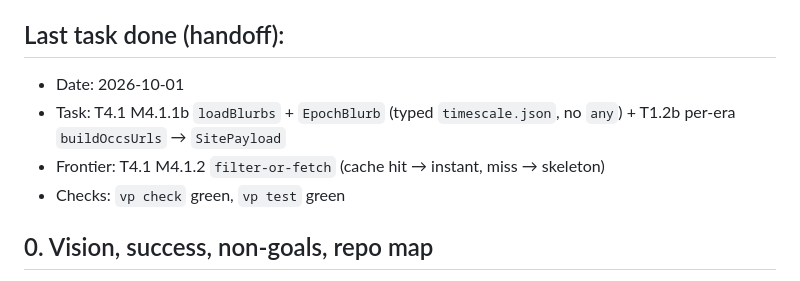
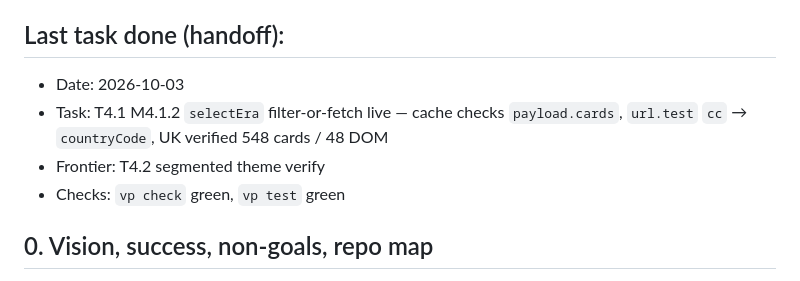
Before and after one commit to wjbetech/dinospotter, a Markdown page: docs/roadmap.md, the part around the change. Drawn GitHub-style.

Commit message:
chore: roadmap update

```diff
--- a/docs/roadmap.md
+++ b/docs/roadmap.md
@@ -34,9 +34,9 @@
 
 ## Last task done (handoff):
 
-- Date: 2026-10-01
-- Task: T4.1 M4.1.1b `loadBlurbs` + `EpochBlurb` (typed `timescale.json`, no `any`) + T1.2b per-era `buildOccsUrls` → `SitePayload`
-- Frontier: T4.1 M4.1.2 `filter-or-fetch` (cache hit → instant, miss → skeleton)
+- Date: 2026-10-03
+- Task: T4.1 M4.1.2 `selectEra` filter-or-fetch live — cache checks `payload.cards`, `url.test` `cc` → `countryCode`, UK verified 548 cards / 48 DOM
+- Frontier: T4.2 segmented theme verify
 - Checks: `vp check` green, `vp test` green
 
 ## 0. Vision, success, non-goals, repo map
```
